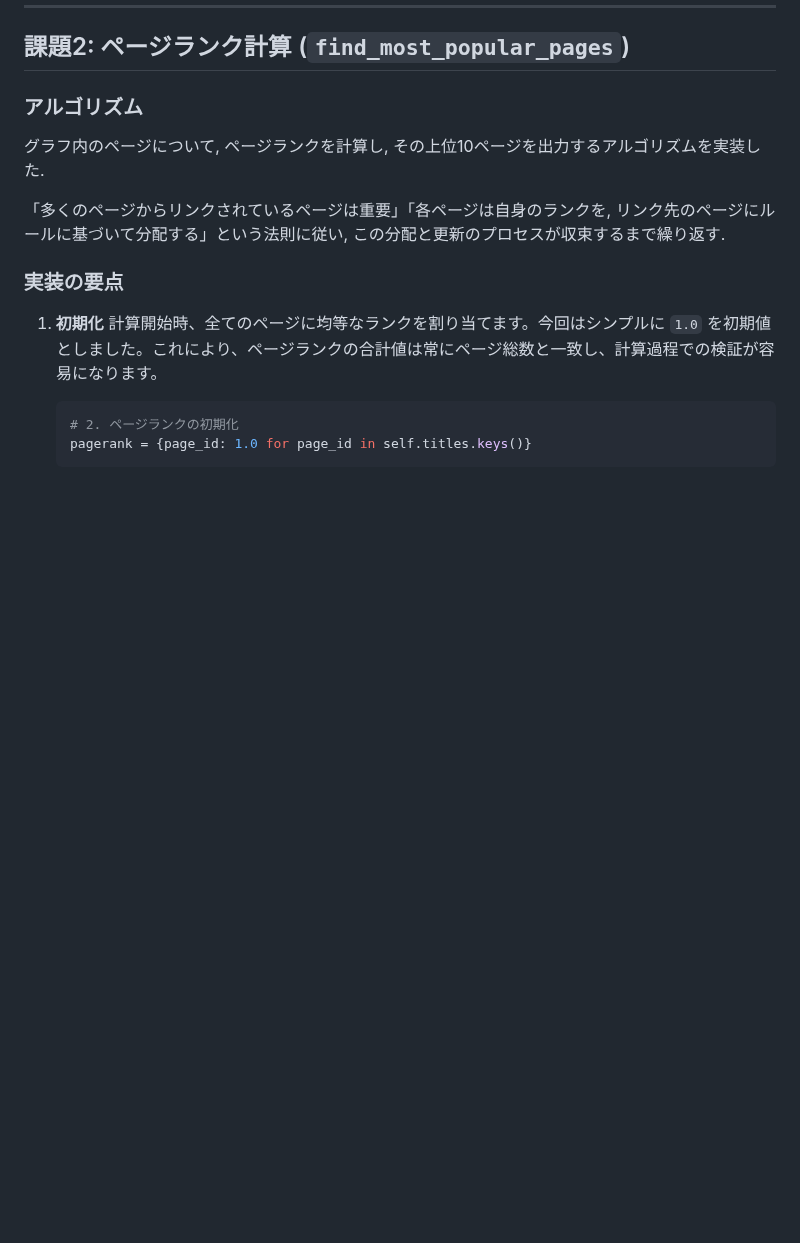
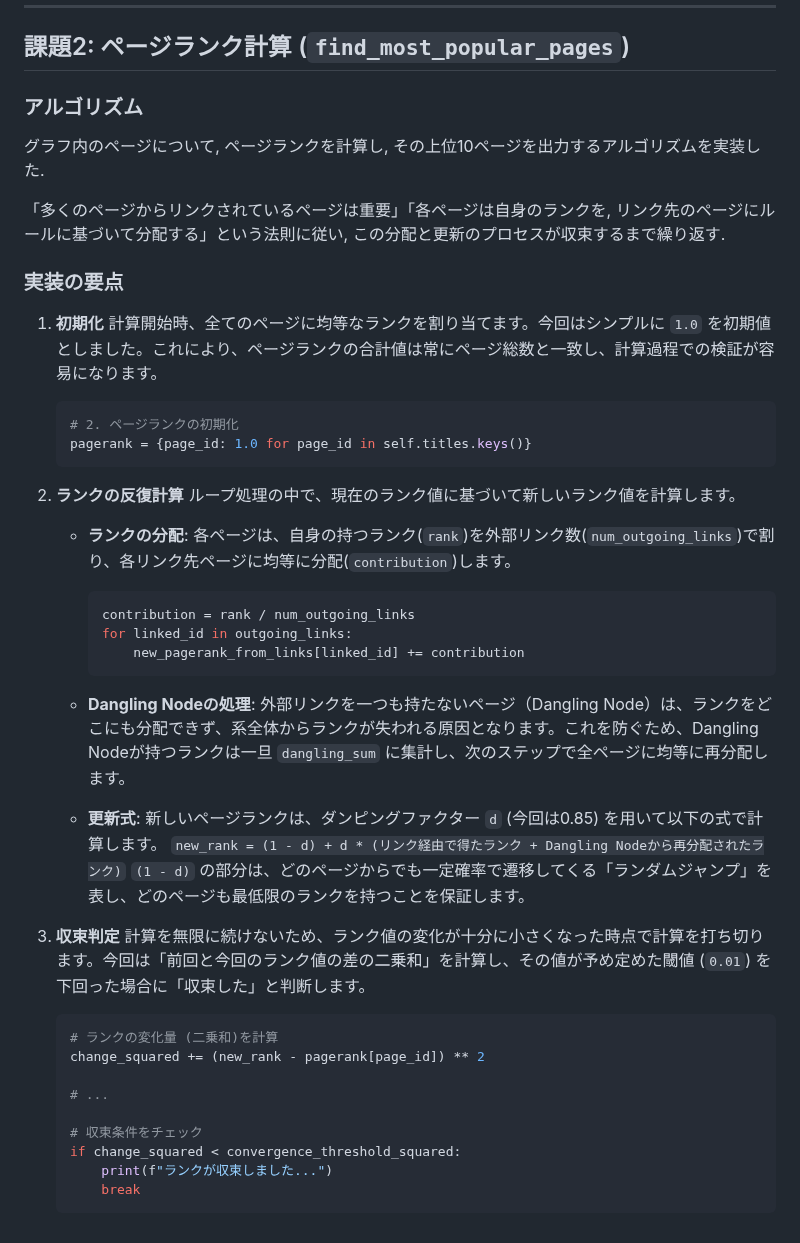
Before and after one commit to Noa-Takayama/Google-STEP_2025, a Markdown page: Week4/README.md, the part around the change. Drawn GitHub-style; blank space fills up the shorter version.

Commit message:
Apdated README.md

````diff
--- a/Week4/README.md
+++ b/Week4/README.md
@@ -65,3 +65,34 @@
     # 2. ページランクの初期化
     pagerank = {page_id: 1.0 for page_id in self.titles.keys()}
     ```
+
+2.  **ランクの反復計算**
+    ループ処理の中で、現在のランク値に基づいて新しいランク値を計算します。
+    * **ランクの分配**: 各ページは、自身の持つランク(`rank`)を外部リンク数(`num_outgoing_links`)で割り、各リンク先ページに均等に分配(`contribution`)します。
+
+        ```python
+        contribution = rank / num_outgoing_links
+        for linked_id in outgoing_links:
+            new_pagerank_from_links[linked_id] += contribution
+        ```
+
+    * **Dangling Nodeの処理**: 外部リンクを一つも持たないページ（Dangling Node）は、ランクをどこにも分配できず、系全体からランクが失われる原因となります。これを防ぐため、Dangling Nodeが持つランクは一旦 `dangling_sum` に集計し、次のステップで全ページに均等に再分配します。
+
+    * **更新式**: 新しいページランクは、ダンピングファクター `d` (今回は0.85) を用いて以下の式で計算します。
+        `new_rank = (1 - d) + d * (リンク経由で得たランク + Dangling Nodeから再分配されたランク)`
+        `(1 - d)` の部分は、どのページからでも一定確率で遷移してくる「ランダムジャンプ」を表し、どのページも最低限のランクを持つことを保証します。
+
+3.  **収束判定**
+    計算を無限に続けないため、ランク値の変化が十分に小さくなった時点で計算を打ち切ります。今回は「前回と今回のランク値の差の二乗和」を計算し、その値が予め定めた閾値 (`0.01`) を下回った場合に「収束した」と判断します。
+
+    ```python
+    # ランクの変化量 (二乗和)を計算
+    change_squared += (new_rank - pagerank[page_id]) ** 2
+
+    # ...
+
+    # 収束条件をチェック
+    if change_squared < convergence_threshold_squared:
+        print(f"ランクが収束しました...")
+        break
+    ```
````
